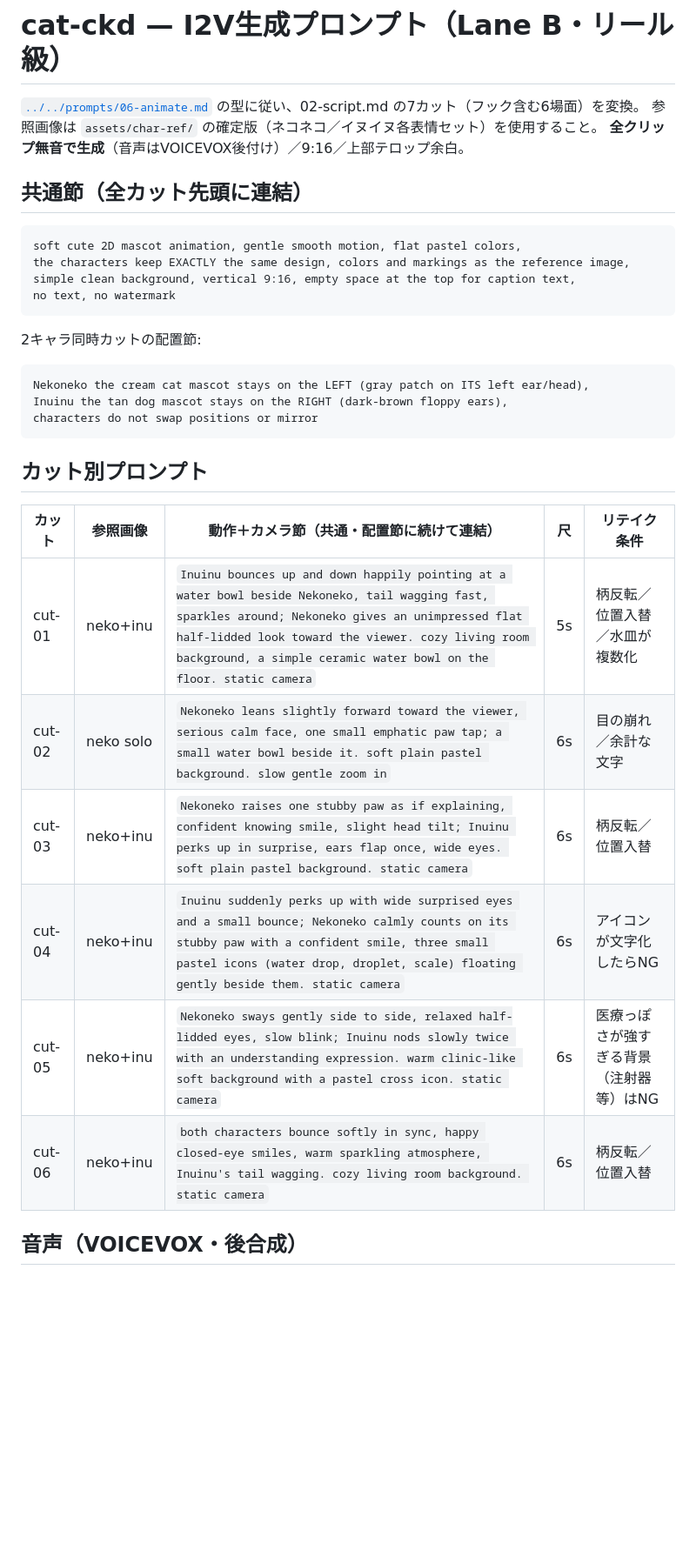
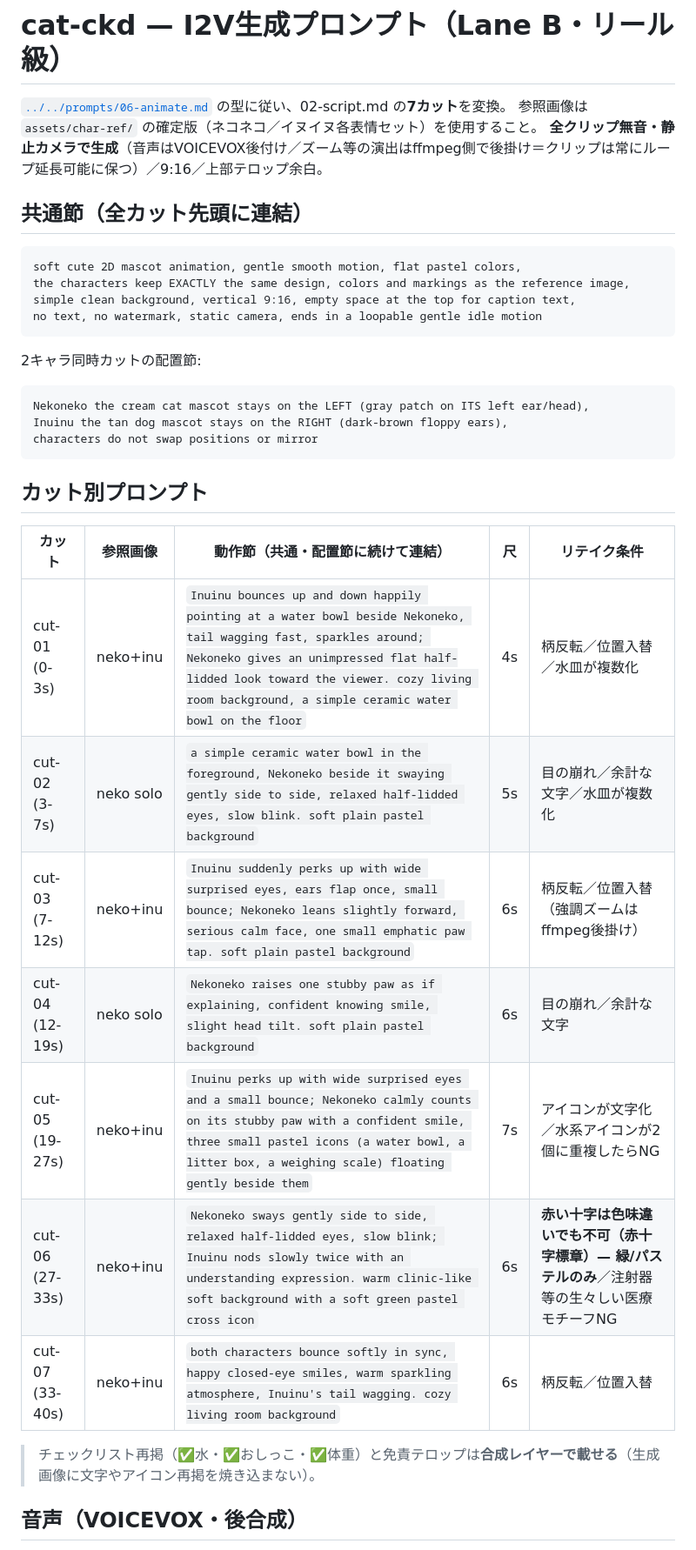
Before and after one commit to kishom/sns-content-engine, a Markdown page: content/2026-07-22_cat-ckd/05-animate.md, the part around one of its changes. Shown at 87% size. Drawn GitHub-style; blank space fills up the shorter version.

````diff
--- a/content/2026-07-22_cat-ckd/05-animate.md
+++ b/content/2026-07-22_cat-ckd/05-animate.md
@@ -1,8 +1,8 @@
 # cat-ckd — I2V生成プロンプト（Lane B・リール級）
 
-[`../../prompts/06-animate.md`](../../prompts/06-animate.md) の型に従い、02-script.md の7カット（フック含む6場面）を変換。
+[`../../prompts/06-animate.md`](../../prompts/06-animate.md) の型に従い、02-script.md の**7カット**を変換。
 参照画像は `assets/char-ref/` の確定版（ネコネコ／イヌイヌ各表情セット）を使用すること。
-**全クリップ無音で生成**（音声はVOICEVOX後付け）／9:16／上部テロップ余白。
+**全クリップ無音・静止カメラで生成**（音声はVOICEVOX後付け／ズーム等の演出はffmpeg側で後掛け＝クリップは常にループ延長可能に保つ）／9:16／上部テロップ余白。
 
 ## 共通節（全カット先頭に連結）
 
@@ -10,7 +10,7 @@
 soft cute 2D mascot animation, gentle smooth motion, flat pastel colors,
 the characters keep EXACTLY the same design, colors and markings as the reference image,
 simple clean background, vertical 9:16, empty space at the top for caption text,
-no text, no watermark
+no text, no watermark, static camera, ends in a loopable gentle idle motion
 ```
 
 2キャラ同時カットの配置節:
@@ -23,14 +23,17 @@ characters do not swap positions or mirror
 
 ## カット別プロンプト
 
-| カット | 参照画像 | 動作＋カメラ節（共通・配置節に続けて連結） | 尺 | リテイク条件 |
-|--------|----------|------------------------------------------|-----|--------------|
-| cut-01 | neko+inu | `Inuinu bounces up and down happily pointing at a water bowl beside Nekoneko, tail wagging fast, sparkles around; Nekoneko gives an unimpressed flat half-lidded look toward the viewer. cozy living room background, a simple ceramic water bowl on the floor. static camera` | 5s | 柄反転／位置入替／水皿が複数化 |
-| cut-02 | neko solo | `Nekoneko leans slightly forward toward the viewer, serious calm face, one small emphatic paw tap; a small water bowl beside it. soft plain pastel background. slow gentle zoom in` | 6s | 目の崩れ／余計な文字 |
-| cut-03 | neko+inu | `Nekoneko raises one stubby paw as if explaining, confident knowing smile, slight head tilt; Inuinu perks up in surprise, ears flap once, wide eyes. soft plain pastel background. static camera` | 6s | 柄反転／位置入替 |
-| cut-04 | neko+inu | `Inuinu suddenly perks up with wide surprised eyes and a small bounce; Nekoneko calmly counts on its stubby paw with a confident smile, three small pastel icons (water drop, droplet, scale) floating gently beside them. static camera` | 6s | アイコンが文字化したらNG |
-| cut-05 | neko+inu | `Nekoneko sways gently side to side, relaxed half-lidded eyes, slow blink; Inuinu nods slowly twice with an understanding expression. warm clinic-like soft background with a pastel cross icon. static camera` | 6s | 医療っぽさが強すぎる背景（注射器等）はNG |
-| cut-06 | neko+inu | `both characters bounce softly in sync, happy closed-eye smiles, warm sparkling atmosphere, Inuinu's tail wagging. cozy living room background. static camera` | 6s | 柄反転／位置入替 |
+| カット | 参照画像 | 動作節（共通・配置節に続けて連結） | 尺 | リテイク条件 |
+|--------|----------|----------------------------------|-----|--------------|
+| cut-01 (0-3s) | neko+inu | `Inuinu bounces up and down happily pointing at a water bowl beside Nekoneko, tail wagging fast, sparkles around; Nekoneko gives an unimpressed flat half-lidded look toward the viewer. cozy living room background, a simple ceramic water bowl on the floor` | 4s | 柄反転／位置入替／水皿が複数化 |
+| cut-02 (3-7s) | neko solo | `a simple ceramic water bowl in the foreground, Nekoneko beside it swaying gently side to side, relaxed half-lidded eyes, slow blink. soft plain pastel background` | 5s | 目の崩れ／余計な文字／水皿が複数化 |
+| cut-03 (7-12s) | neko+inu | `Inuinu suddenly perks up with wide surprised eyes, ears flap once, small bounce; Nekoneko leans slightly forward, serious calm face, one small emphatic paw tap. soft plain pastel background` | 6s | 柄反転／位置入替（強調ズームはffmpeg後掛け） |
+| cut-04 (12-19s) | neko solo | `Nekoneko raises one stubby paw as if explaining, confident knowing smile, slight head tilt. soft plain pastel background` | 6s | 目の崩れ／余計な文字 |
+| cut-05 (19-27s) | neko+inu | `Inuinu perks up with wide surprised eyes and a small bounce; Nekoneko calmly counts on its stubby paw with a confident smile, three small pastel icons (a water bowl, a litter box, a weighing scale) floating gently beside them` | 7s | アイコンが文字化／水系アイコンが2個に重複したらNG |
+| cut-06 (27-33s) | neko+inu | `Nekoneko sways gently side to side, relaxed half-lidded eyes, slow blink; Inuinu nods slowly twice with an understanding expression. warm clinic-like soft background with a soft green pastel cross icon` | 6s | **赤い十字は色味違いでも不可（赤十字標章）— 緑/パステルのみ**／注射器等の生々しい医療モチーフNG |
+| cut-07 (33-40s) | neko+inu | `both characters bounce softly in sync, happy closed-eye smiles, warm sparkling atmosphere, Inuinu's tail wagging. cozy living room background` | 6s | 柄反転／位置入替 |
+
+> チェックリスト再掲（✅水・✅おしっこ・✅体重）と免責テロップは**合成レイヤーで載せる**（生成画像に文字やアイコン再掲を焼き込まない）。
 
 ## 音声（VOICEVOX・後合成）
 
````
Also changed, not shown: other parts of content/2026-07-22_cat-ckd/05-animate.md (+7 -5 lines), content/2026-07-22_cat-ckd/02-script.md (+20 -10 lines), prompts/06-animate.md (+7 -3 lines).
